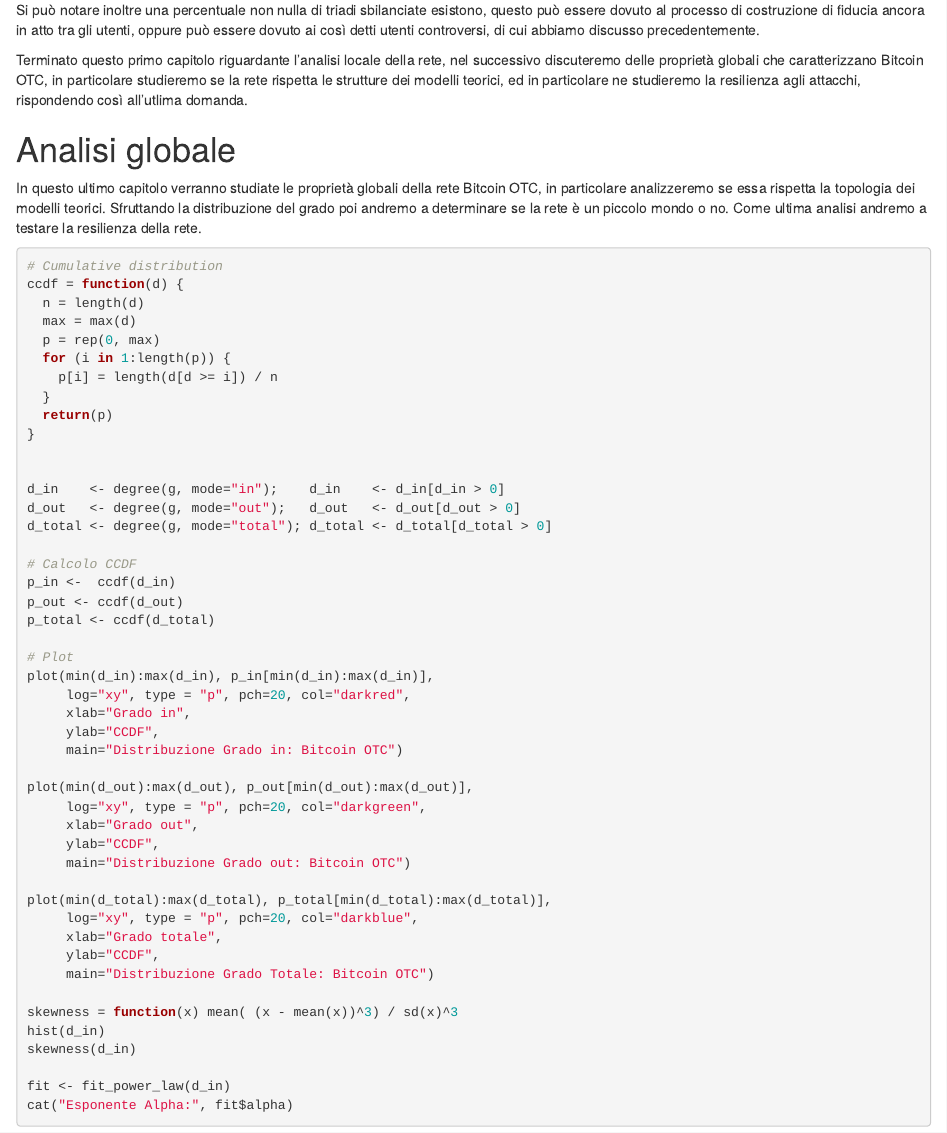
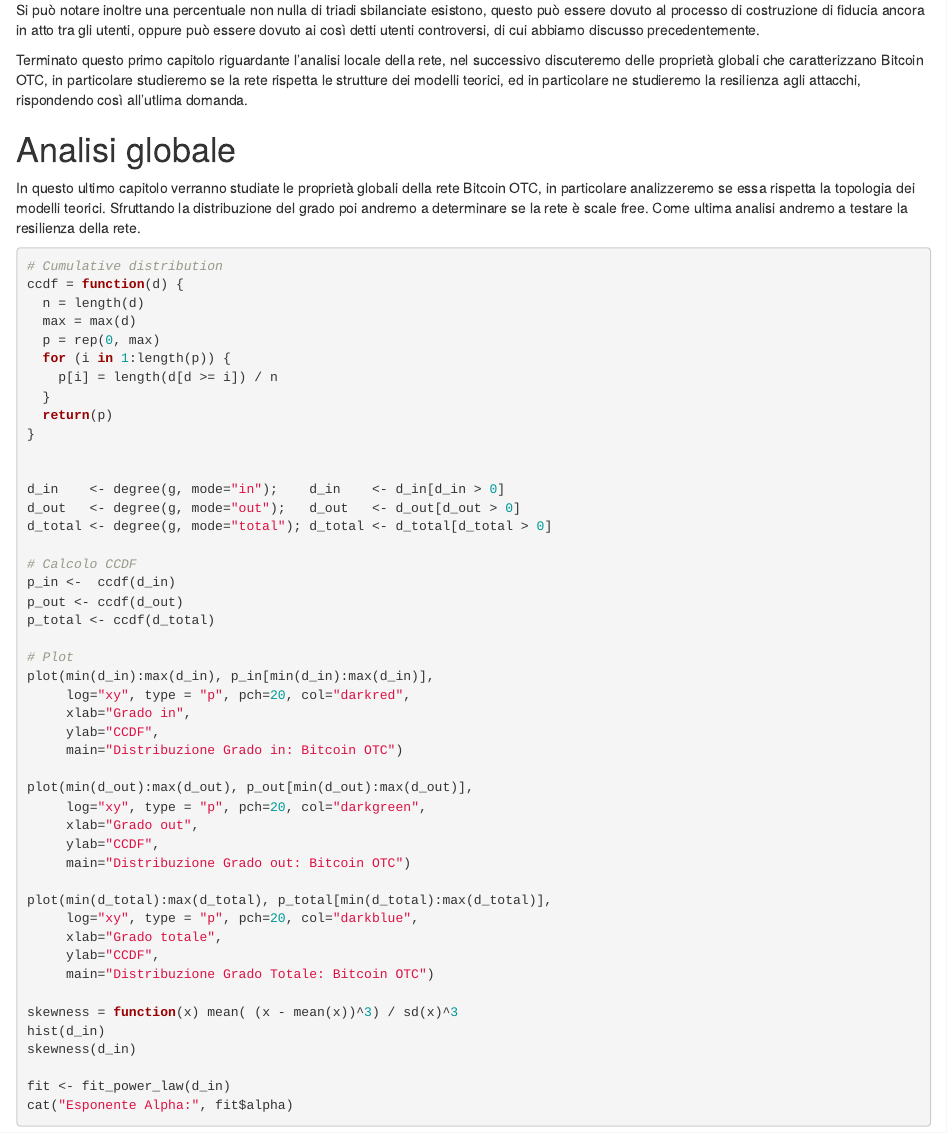
Before and after one commit to FabioZ02/Progetto_Data_Science, an R Markdown document (test.Rmd): the page in a window 1100 px wide, from 7610 px down. Rendered offline with R 4.5, knitr and Pandoc, with nearby package versions; the code chunks are not run, so their results and figures are left out.

Commit message:
Correzioni

````diff
--- a/test.Rmd
+++ b/test.Rmd
@@ -386,7 +386,7 @@ Terminato questo primo capitolo riguardante l'analisi locale della rete, nel suc
 
 # Analisi globale
 
-In questo ultimo capitolo verranno studiate le proprietà globali della rete Bitcoin OTC, in particolare analizzeremo se essa rispetta la topologia dei modelli teorici. Sfruttando la distribuzione del grado poi andremo a determinare se la rete è un piccolo mondo o no. Come ultima analisi andremo a testare la resilienza della rete.
+In questo ultimo capitolo verranno studiate le proprietà globali della rete Bitcoin OTC, in particolare analizzeremo se essa rispetta la topologia dei modelli teorici. Sfruttando la distribuzione del grado poi andremo a determinare se la rete è scale free. Come ultima analisi andremo a testare la resilienza della rete.
 
 ```{r, echo=TRUE,message=FALSE, warning=FALSE}
 
````
